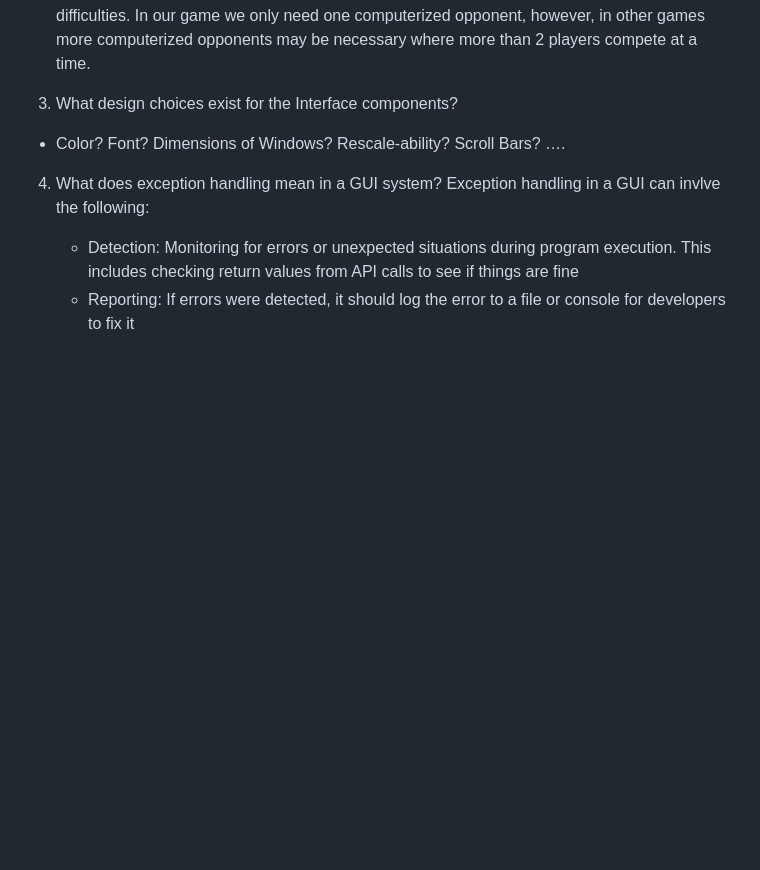
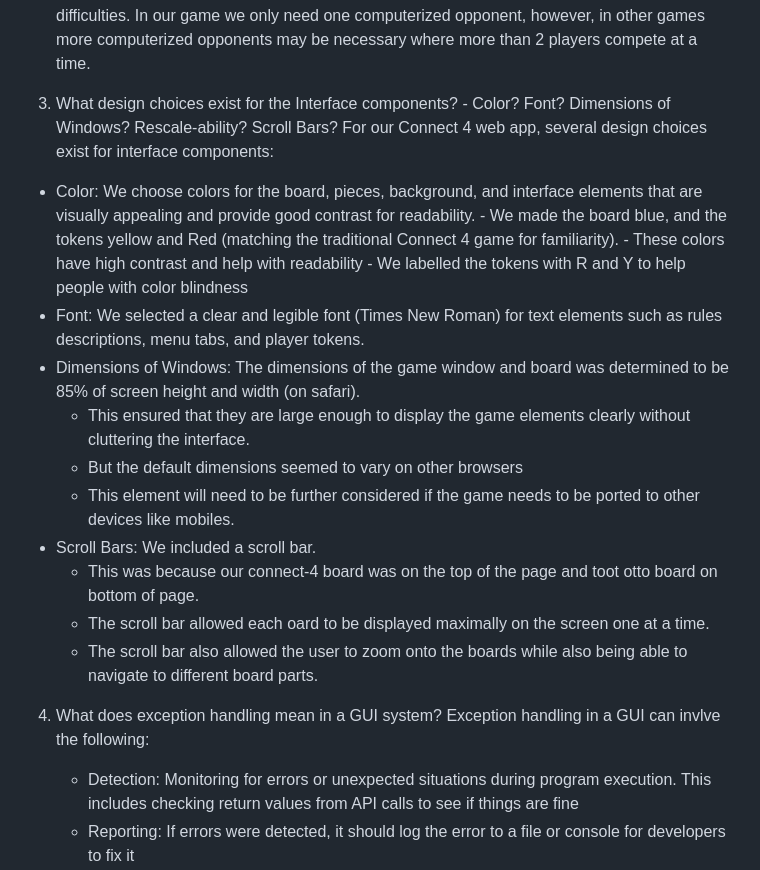
Before and after one commit to Adi7000/connect-4, a Markdown page: README.md, the part around the change printed below. Drawn GitHub-style; blank space fills up the shorter version.

```diff
--- a/README.md
+++ b/README.md
@@ -19,8 +19,21 @@ playing a game. For our game, this comes in the form of Easy and Hard difficulti
 one computerized opponent, however, in other games more computerized opponents may be necessary where more than
 2 players compete at a time.
 
-3) What design choices exist for the Interface components?
-- Color? Font? Dimensions of Windows? Rescale-ability? Scroll Bars? ….
+3) What design choices exist for the Interface components? - Color? Font? Dimensions of Windows? Rescale-ability? Scroll Bars?
+For our Connect 4 web app, several design choices exist for interface components:
+- Color: We choose colors for the board, pieces, background, and interface elements that are visually appealing and provide good contrast for readability.
+        - We made the board blue, and the tokens yellow and Red (matching the traditional Connect 4 game for familiarity).
+        - These colors have high contrast and help with readability
+        - We labelled the tokens with R and Y to help people with color blindness
+- Font: We selected  a clear and legible font (Times New Roman) for text elements such as rules descriptions, menu tabs, and player tokens.
+- Dimensions of Windows: The dimensions of the game window and board was determined to be 85% of screen height and width (on safari).
+    - This ensured that they are large enough to display the game elements clearly without cluttering the interface.
+    - But the default dimensions seemed to vary on other browsers
+    - This element will need to be further considered if the game needs to be ported to other devices like mobiles.
+- Scroll Bars: We included a scroll bar.
+    - This was because our connect-4 board was on the top of the page and toot otto board on bottom of page.
+    - The scroll bar allowed each oard to be displayed maximally on the screen one at a time.
+    - The scroll bar also allowed the user to zoom onto the boards while also being able to navigate to different board parts.
 
 4) What does exception handling mean in a GUI system?
 Exception handling in a GUI can invlve the following:
```
Also changed, not shown: other parts of README.md (+1 -0 lines).
